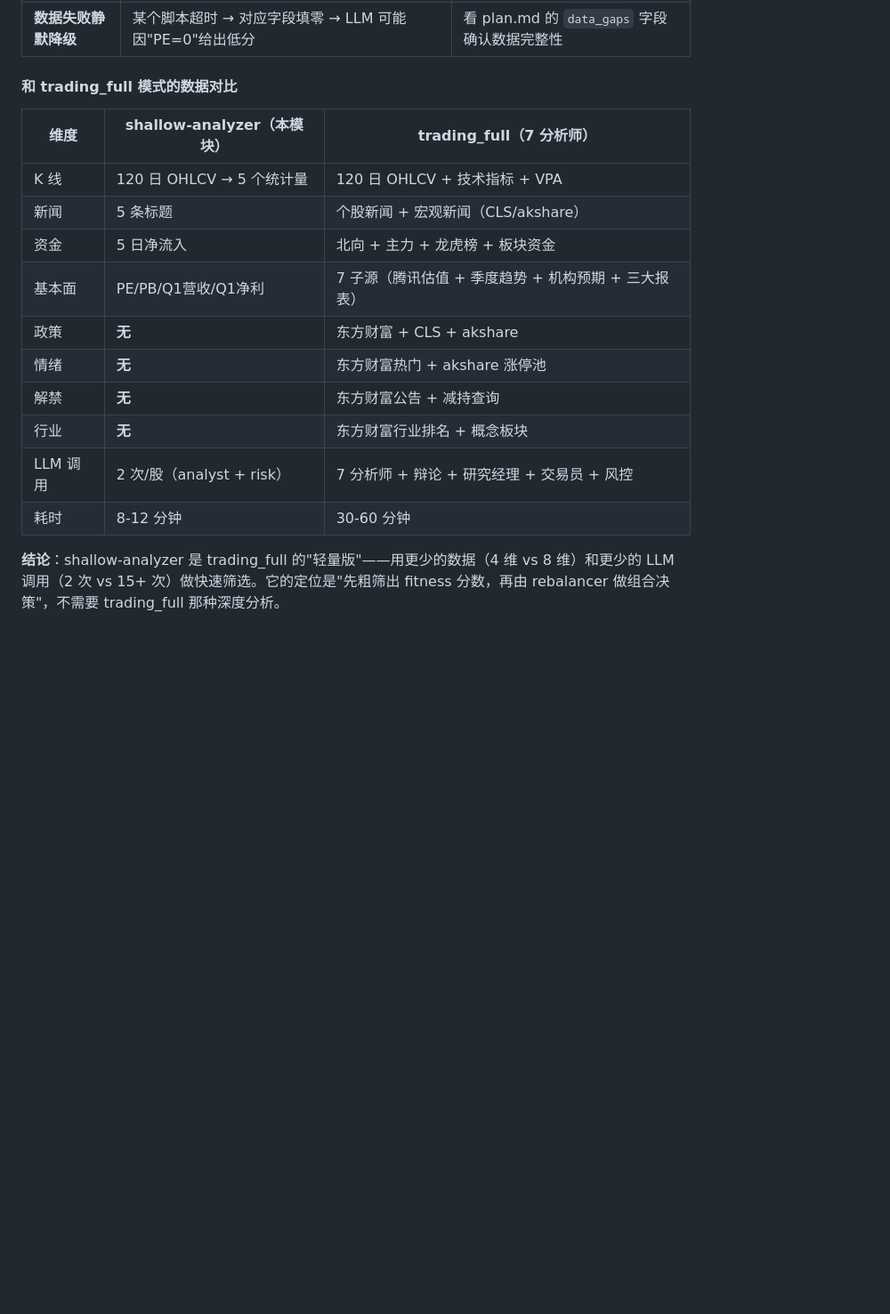
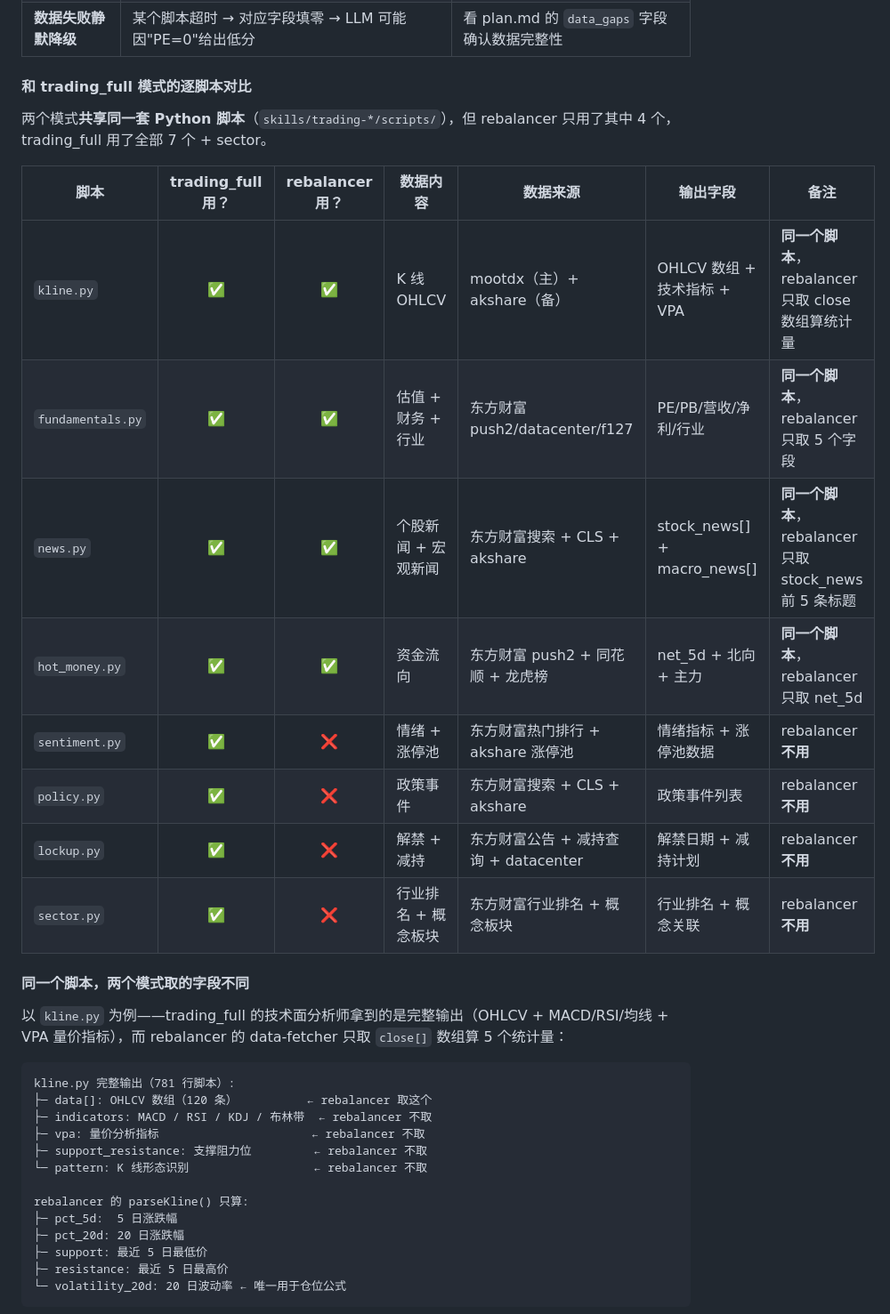
Before and after one commit to kangjinghang/openclaw-trading-agents, a Markdown page: docs/rebalancer-pipeline.zh.md, the part around one of its changes. Shown at 89% size. Rendered like a GitHub page; blank space fills up the shorter version.

Commit message:
docs(rebalance): §3.1b 补充 trading_full 逐脚本对比 + 同脚本取字段差异

````diff
--- a/docs/rebalancer-pipeline.zh.md
+++ b/docs/rebalancer-pipeline.zh.md
@@ -241,19 +241,38 @@ analyst 给的 fitness_score 直接驱动仓位公式：
 | **资金流向只有 5 日** | 没有更长周期（20日/60日）的资金趋势 | 短期资金波动可能误导判断 |
 | **数据失败静默降级** | 某个脚本超时 → 对应字段填零 → LLM 可能因"PE=0"给出低分 | 看 plan.md 的 `data_gaps` 字段确认数据完整性 |
 
-#### 和 trading_full 模式的数据对比
+#### 和 trading_full 模式的逐脚本对比
 
-| 维度 | shallow-analyzer（本模块） | trading_full（7 分析师） |
-|------|--------------------------|------------------------|
-| K 线 | 120 日 OHLCV → 5 个统计量 | 120 日 OHLCV + 技术指标 + VPA |
-| 新闻 | 5 条标题 | 个股新闻 + 宏观新闻（CLS/akshare） |
-| 资金 | 5 日净流入 | 北向 + 主力 + 龙虎榜 + 板块资金 |
-| 基本面 | PE/PB/Q1营收/Q1净利 | 7 子源（腾讯估值 + 季度趋势 + 机构预期 + 三大报表） |
-| 政策 | **无** | 东方财富 + CLS + akshare |
-| 情绪 | **无** | 东方财富热门 + akshare 涨停池 |
-| 解禁 | **无** | 东方财富公告 + 减持查询 |
-| 行业 | **无** | 东方财富行业排名 + 概念板块 |
-| LLM 调用 | 2 次/股（analyst + risk） | 7 分析师 + 辩论 + 研究经理 + 交易员 + 风控 |
-| 耗时 | 8-12 分钟 | 30-60 分钟 |
+两个模式**共享同一套 Python 脚本**（`skills/trading-*/scripts/`），但 rebalancer 只用了其中 4 个，trading_full 用了全部 7 个 + sector。
 
-**结论**：shallow-analyzer 是 trading_full 的"轻量版"——用更少的数据（4 维 vs 8 维）和更少的 LLM 调用（2 次 vs 15+ 次）做快速筛选。它的定位是"先粗筛出 fitness 分数，再由 rebalancer 做组合决策"，不需要 trading_full 那种深度分析。
+| 脚本 | trading_full 用？ | rebalancer 用？ | 数据内容 | 数据来源 | 输出字段 | 备注 |
+|------|:-:|:-:|---------|---------|---------|------|
+| `kline.py` | ✅ | ✅ | K 线 OHLCV | mootdx（主）+ akshare（备） | OHLCV 数组 + 技术指标 + VPA | **同一个脚本**，rebalancer 只取 close 数组算统计量 |
+| `fundamentals.py` | ✅ | ✅ | 估值 + 财务 + 行业 | 东方财富 push2/datacenter/f127 | PE/PB/营收/净利/行业 | **同一个脚本**，rebalancer 只取 5 个字段 |
+| `news.py` | ✅ | ✅ | 个股新闻 + 宏观新闻 | 东方财富搜索 + CLS + akshare | stock_news[] + macro_news[] | **同一个脚本**，rebalancer 只取 stock_news 前 5 条标题 |
+| `hot_money.py` | ✅ | ✅ | 资金流向 | 东方财富 push2 + 同花顺 + 龙虎榜 | net_5d + 北向 + 主力 | **同一个脚本**，rebalancer 只取 net_5d |
+| `sentiment.py` | ✅ | ❌ | 情绪 + 涨停池 | 东方财富热门排行 + akshare 涨停池 | 情绪指标 + 涨停池数据 | rebalancer **不用** |
+| `policy.py` | ✅ | ❌ | 政策事件 | 东方财富搜索 + CLS + akshare | 政策事件列表 | rebalancer **不用** |
+| `lockup.py` | ✅ | ❌ | 解禁 + 减持 | 东方财富公告 + 减持查询 + datacenter | 解禁日期 + 减持计划 | rebalancer **不用** |
+| `sector.py` | ✅ | ❌ | 行业排名 + 概念板块 | 东方财富行业排名 + 概念板块 | 行业排名 + 概念关联 | rebalancer **不用** |
+
+#### 同一个脚本，两个模式取的字段不同
+
+以 `kline.py` 为例——trading_full 的技术面分析师拿到的是完整输出（OHLCV + MACD/RSI/均线 + VPA 量价指标），而 rebalancer 的 data-fetcher 只取 `close[]` 数组算 5 个统计量：
+
+```
+kline.py 完整输出（781 行脚本）:
+├─ data[]: OHLCV 数组（120 条）          ← rebalancer 取这个
+├─ indicators: MACD / RSI / KDJ / 布林带  ← rebalancer 不取
+├─ vpa: 量价分析指标                      ← rebalancer 不取
+├─ support_resistance: 支撑阻力位         ← rebalancer 不取
+└─ pattern: K 线形态识别                  ← rebalancer 不取
+
+rebalancer 的 parseKline() 只算:
+├─ pct_5d:  5 日涨跌幅
+├─ pct_20d: 20 日涨跌幅
+├─ support: 最近 5 日最低价
+├─ resistance: 最近 5 日最高价
+└─ volatility_20d: 20 日波动率 ← 唯一用于仓位公式
+```
+
````
Also changed, not shown: other parts of docs/rebalancer-pipeline.zh.md (+34 -0 lines).
